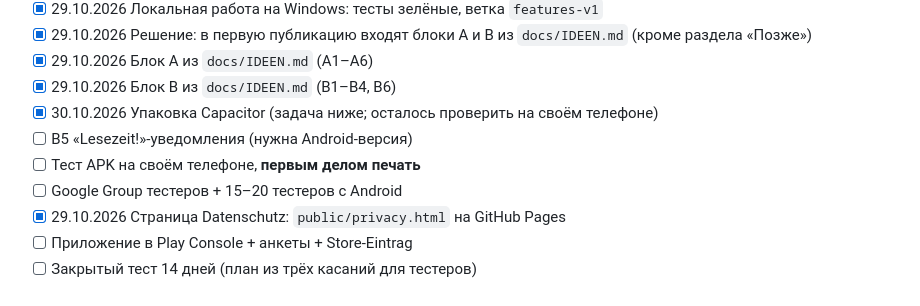
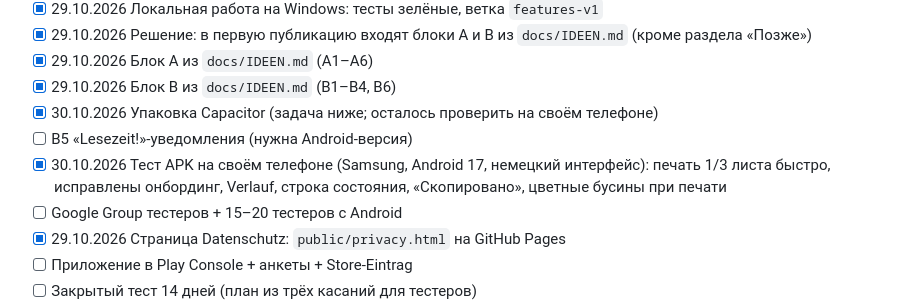
Before and after one commit to LysenkoL/leseraupe, a Markdown page: docs/PLAY.md, the part around the change. GitHub-like rendering.

Commit message:
PLAY.md: Test auf dem eigenen Handy abgehakt
Co-Authored-By: Claude Opus 5.5 <noreply@anthropic.com>

```diff
--- a/docs/PLAY.md
+++ b/docs/PLAY.md
@@ -35,7 +35,7 @@
 - [x] 29.10.2026 Блок B из `docs/IDEEN.md` (B1–B4, B6)
 - [x] 30.10.2026 Упаковка Capacitor (задача ниже; осталось проверить на своём телефоне)
 - [ ] B5 «Lesezeit!»-уведомления (нужна Android-версия)
-- [ ] Тест APK на своём телефоне, **первым делом печать**
+- [x] 30.10.2026 Тест APK на своём телефоне (Samsung, Android 17, немецкий интерфейс): печать 1/3 листа быстро, исправлены онбординг, Verlauf, строка состояния, «Скопировано», цветные бусины при печати
 - [ ] Google Group тестеров + 15–20 тестеров с Android
 - [x] 29.10.2026 Страница Datenschutz: `public/privacy.html` на GitHub Pages
 - [ ] Приложение в Play Console + анкеты + Store-Eintrag
```
